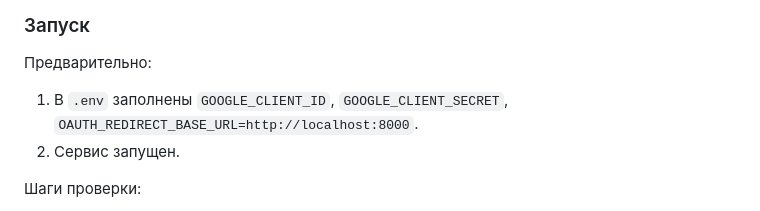
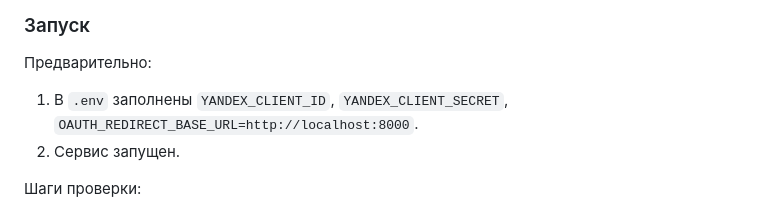
Before and after one commit to DaryaRu/Auth_movies_project, a Markdown page: README.md, the part around the change. GitHub-like rendering.

Commit message:
fix admin

```diff
--- a/README.md
+++ b/README.md
@@ -117,7 +117,7 @@ http://localhost:8000/api/openapi
 ### Запуск
 
 Предварительно:
-1. В `.env` заполнены `GOOGLE_CLIENT_ID`, `GOOGLE_CLIENT_SECRET`, `OAUTH_REDIRECT_BASE_URL=http://localhost:8000`.
+1. В `.env` заполнены `YANDEX_CLIENT_ID`, `YANDEX_CLIENT_SECRET`, `OAUTH_REDIRECT_BASE_URL=http://localhost:8000`.
 2. Сервис запущен.
 
 Шаги проверки:
```
